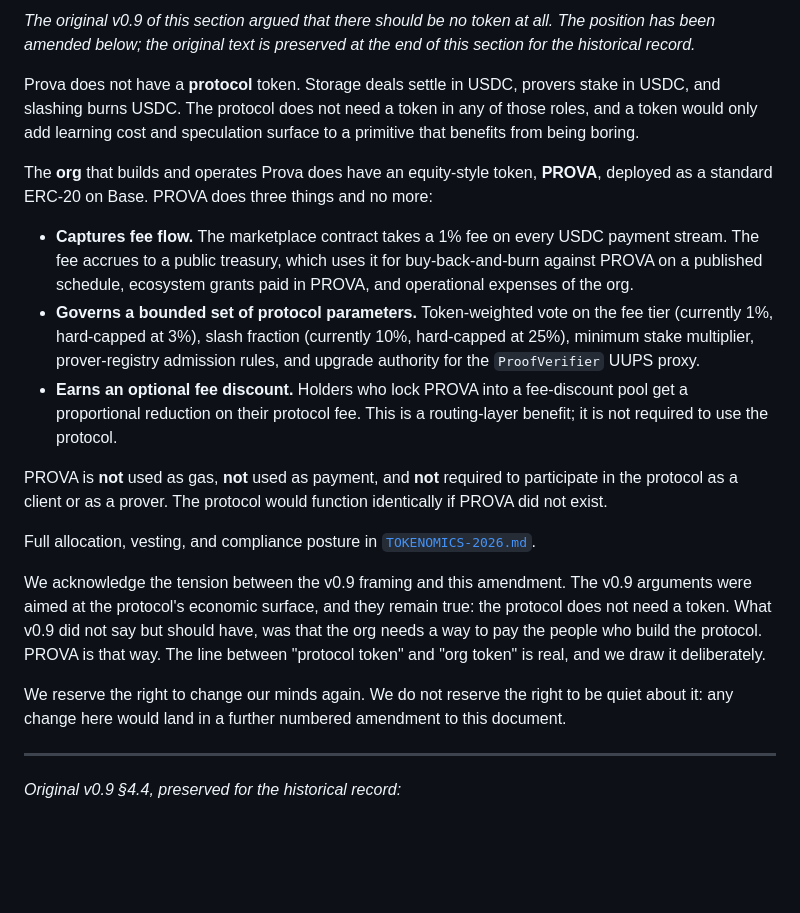
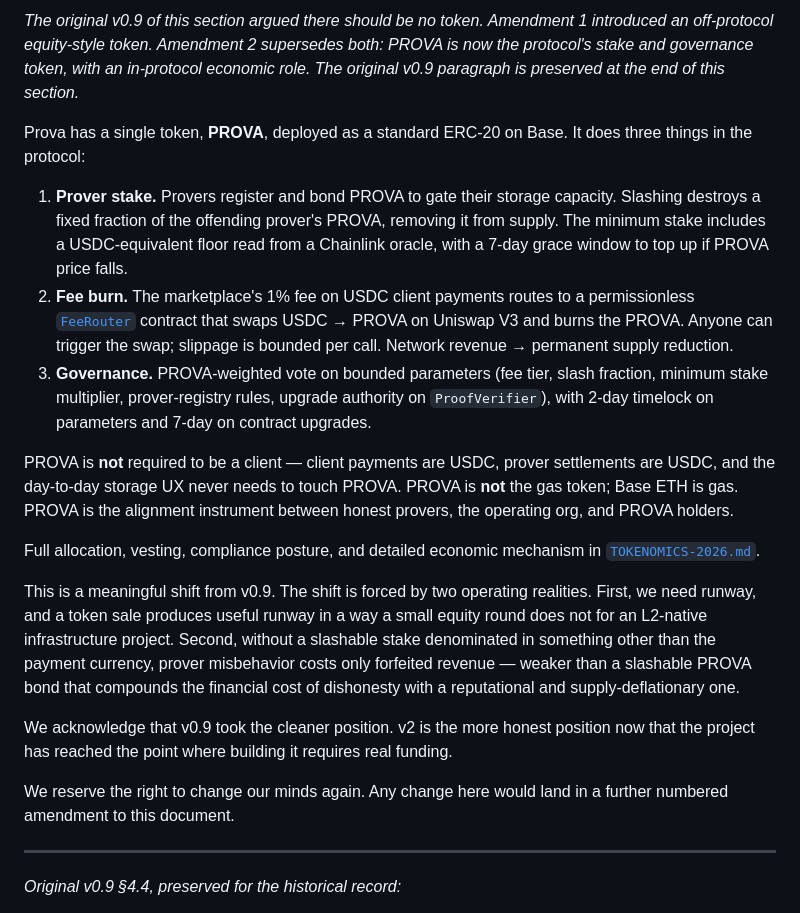
Before and after one commit to prova-network/website, a Markdown page: whitepaper-source.md, the part around one of its changes. Rendered like a GitHub page; blank space fills up the shorter version.

Commit message:
tokenomics: v2 protocol-token model — PROVA in stake, fee burn, governance
Approved by Nicklas: PROVA is the prover-stake token, the protocol's
1% USDC fee auto-routes through a Uniswap V3 PROVA-USDC pool, swaps,
and burns the PROVA. Clients still pay USDC; provers still earn USDC.
The PROVA token's economic role lives entirely in the prover-stake
loop and the fee-burn loop, both transparent and on-chain.

CONTRACTS:
  contracts/src/FeeRouter.sol — new permissionless fee router. Three
    modes (HOLD / BURN / SPLIT). Anyone can call process() with a
    bounded slippage guard; the contract swaps USDC → PROVA on
    Uniswap V3 and burns the PROVA. Optional SPLIT mode keeps a
    configurable share for treasury operations.
  contracts/test/FeeRouter.t.sol — 17 tests covering all three modes,
    slippage bounds, max-per-call clamp, owner-only configuration,
    permissionless triggering, and the withdraw escape hatch.

55 tests across the protocol now pass (token + vesting + marketplace +
prover registry + prover staking + content registry + fee router).

PUBLIC TOKENOMICS:
  TOKENOMICS-2026.md rewritten for the v2 model:
    - 100M total supply (down from the earlier 1B placeholder)
    - Allocation: 8% public LBP, 17% SAFT, 18% team, 7% advisors/BD,
      10% ecosystem, 5% liquidity, 20% treasury, 15% protocol incentives
    - Detailed economic role section: PROVA stake mechanics, slashing,
      USDC-equivalent floor with Chainlink oracle, 7-day grace period
    - Detailed fee-burn section: FeeRouter behavior, three modes,
      permissionless processing, slippage guards
    - Compliance posture (Norway, MiCA, Reg D 506(c) for SAFT)
    - Implementation status table

WHITEPAPER:
  website/whitepaper-source.md §4.4 amended again (Amendment 2,
  2026-04-26). Original v0.9 paragraph and Amendment 1 superseded.
  Honest framing: 'we changed our position' explicitly named, with
  the operating realities (runway, slashing strength) called out.

```diff
--- a/whitepaper-source.md
+++ b/whitepaper-source.md
@@ -152,21 +152,21 @@ The marketplace contract takes a 1% fee on every payment stream and routes it to
 
-*The original v0.9 of this section argued that there should be no token at all. The position has been amended below; the original text is preserved at the end of this section for the historical record.*
+*The original v0.9 of this section argued there should be no token. Amendment 1 introduced an off-protocol equity-style token. Amendment 2 supersedes both: PROVA is now the protocol's stake and governance token, with an in-protocol economic role. The original v0.9 paragraph is preserved at the end of this section.*
 
-Prova does not have a **protocol** token. Storage deals settle in USDC, provers stake in USDC, and slashing burns USDC. The protocol does not need a token in any of those roles, and a token would only add learning cost and speculation surface to a primitive that benefits from being boring.
+Prova has a single token, **PROVA**, deployed as a standard ERC-20 on Base. It does three things in the protocol:
 
-The **org** that builds and operates Prova does have an equity-style token, **PROVA**, deployed as a standard ERC-20 on Base. PROVA does three things and no more:
+1. **Prover stake.** Provers register and bond PROVA to gate their storage capacity. Slashing destroys a fixed fraction of the offending prover's PROVA, removing it from supply. The minimum stake includes a USDC-equivalent floor read from a Chainlink oracle, with a 7-day grace window to top up if PROVA price falls.
+2. **Fee burn.** The marketplace's 1% fee on USDC client payments routes to a permissionless [`FeeRouter`](https://github.com/prova-network/contracts/blob/main/src/FeeRouter.sol) contract that swaps USDC → PROVA on Uniswap V3 and burns the PROVA. Anyone can trigger the swap; slippage is bounded per call. Network revenue → permanent supply reduction.
+3. **Governance.** PROVA-weighted vote on bounded parameters (fee tier, slash fraction, minimum stake multiplier, prover-registry rules, upgrade authority on `ProofVerifier`), with 2-day timelock on parameters and 7-day on contract upgrades.
 
-- **Captures fee flow.** The marketplace contract takes a 1% fee on every USDC payment stream. The fee accrues to a public treasury, which uses it for buy-back-and-burn against PROVA on a published schedule, ecosystem grants paid in PROVA, and operational expenses of the org.
-- **Governs a bounded set of protocol parameters.** Token-weighted vote on the fee tier (currently 1%, hard-capped at 3%), slash fraction (currently 10%, hard-capped at 25%), minimum stake multiplier, prover-registry admission rules, and upgrade authority for the `ProofVerifier` UUPS proxy.
-- **Earns an optional fee discount.** Holders who lock PROVA into a fee-discount pool get a proportional reduction on their protocol fee. This is a routing-layer benefit; it is not required to use the protocol.
+PROVA is **not** required to be a client — client payments are USDC, prover settlements are USDC, and the day-to-day storage UX never needs to touch PROVA. PROVA is **not** the gas token; Base ETH is gas. PROVA is the alignment instrument between honest provers, the operating org, and PROVA holders.
 
-PROVA is **not** used as gas, **not** used as payment, and **not** required to participate in the protocol as a client or as a prover. The protocol would function identically if PROVA did not exist.
+Full allocation, vesting, compliance posture, and detailed economic mechanism in [`TOKENOMICS-2026.md`](https://github.com/prova-network/prova/blob/main/TOKENOMICS-2026.md).
 
-Full allocation, vesting, and compliance posture in [`TOKENOMICS-2026.md`](https://github.com/prova-network/prova/blob/main/TOKENOMICS-2026.md).
+This is a meaningful shift from v0.9. The shift is forced by two operating realities. First, we need runway, and a token sale produces useful runway in a way a small equity round does not for an L2-native infrastructure project. Second, without a slashable stake denominated in something other than the payment currency, prover misbehavior costs only forfeited revenue — weaker than a slashable PROVA bond that compounds the financial cost of dishonesty with a reputational and supply-deflationary one.
 
-We acknowledge the tension between the v0.9 framing and this amendment. The v0.9 arguments were aimed at the protocol's economic surface, and they remain true: the protocol does not need a token. What v0.9 did not say but should have, was that the org needs a way to pay the people who build the protocol. PROVA is that way. The line between "protocol token" and "org token" is real, and we draw it deliberately.
+We acknowledge that v0.9 took the cleaner position. v2 is the more honest position now that the project has reached the point where building it requires real funding.
 
-We reserve the right to change our minds again. We do not reserve the right to be quiet about it: any change here would land in a further numbered amendment to this document.
+We reserve the right to change our minds again. Any change here would land in a further numbered amendment to this document.
 
 ---
 
```
Also changed, not shown: other parts of whitepaper-source.md (+1 -1 lines).
